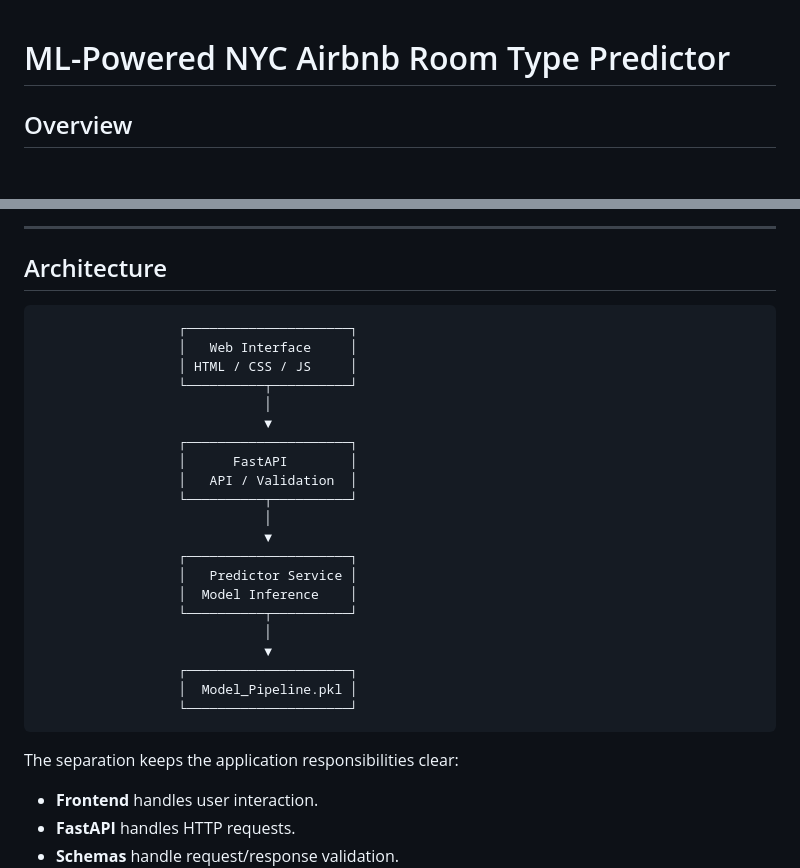
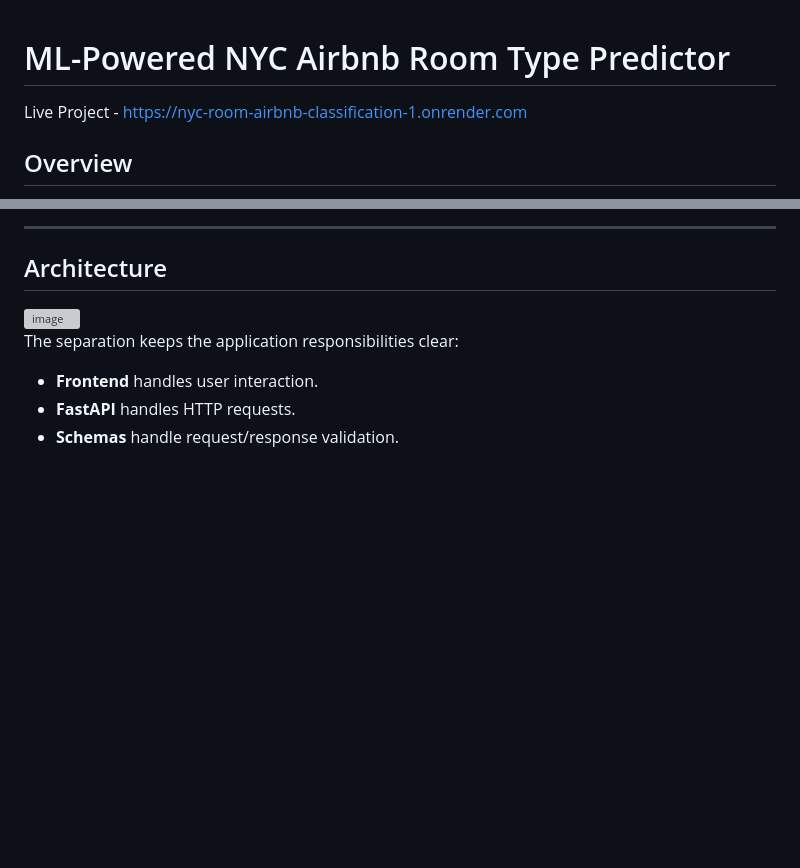
Before and after one commit to AduetDabral1/NYC-Room-Airbnb-Classification, a Markdown page: README.md, 2 parts joined by grey strips. Drawn GitHub-style; blank space fills up the shorter version; grey boxes are pictures that could not be loaded.

Commit message:
Enhance README with live project link and diagram
Added a live project link and an architecture diagram to the README.

````diff
--- a/README.md
+++ b/README.md
@@ -1,4 +1,6 @@
 # ML-Powered NYC Airbnb Room Type Predictor
+
+Live Project - https://nyc-room-airbnb-classification-1.onrender.com
 
 ## Overview
 
@@ -62,29 +64,8 @@ The project is organized into five main stages.
 
 ## Architecture
 
-```text
-                  ┌─────────────────────┐
-                  │   Web Interface     │
-                  │ HTML / CSS / JS     │
-                  └──────────┬──────────┘
-                             │
-                             ▼
-                  ┌─────────────────────┐
-                  │      FastAPI        │
-                  │   API / Validation  │
-                  └──────────┬──────────┘
-                             │
-                             ▼
-                  ┌─────────────────────┐
-                  │   Predictor Service │
-                  │  Model Inference    │
-                  └──────────┬──────────┘
-                             │
-                             ▼
-                  ┌─────────────────────┐
-                  │  Model_Pipeline.pkl │
-                  └─────────────────────┘
-```
+<img width="600" height="675" alt="image" src="https://github.com/user-attachments/assets/05d9896b-cb1b-4363-b0b4-d3d307dc8313" />
+
 
 The separation keeps the application responsibilities clear:
 
````
